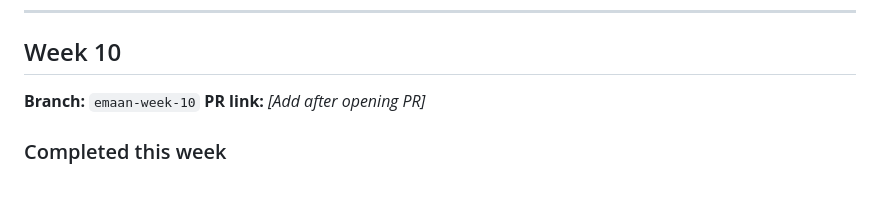
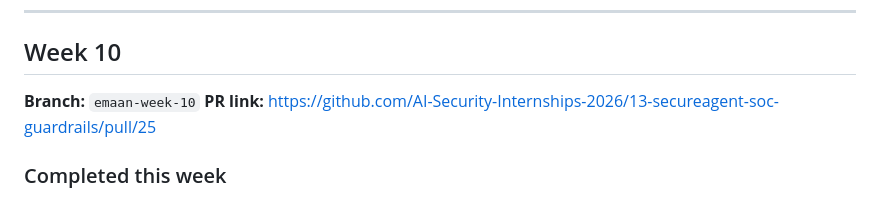
Before and after one commit to AI-Security-Internships-2026/13-secureagent-soc-guardrails, a Markdown page: docs/weekly-progress.md, the part around the change. GitHub-like rendering.

Commit message:
Add PR link to Week 10 progress log

```diff
--- a/docs/weekly-progress.md
+++ b/docs/weekly-progress.md
@@ -153,7 +153,7 @@ Conclusion: the slowdown is a single connection occasionally stalling 5-10x long
 ## Week 10
 
 **Branch:** `emaan-week-10`
-**PR link:** _[Add after opening PR]_
+**PR link:** https://github.com/AI-Security-Internships-2026/13-secureagent-soc-guardrails/pull/25
 
 ### Completed this week
 - [x] Fixed a Docker Desktop/WSL2 integration issue (stale duplicate processes) preventing the local Wazuh Docker stack from staying up reliably, and root-caused a Wazuh dashboard "login not working" report to a credential mismatch, not an infra problem — confirmed `admin`/`SecretPassword` (indexer default) directly against the indexer API.
```
